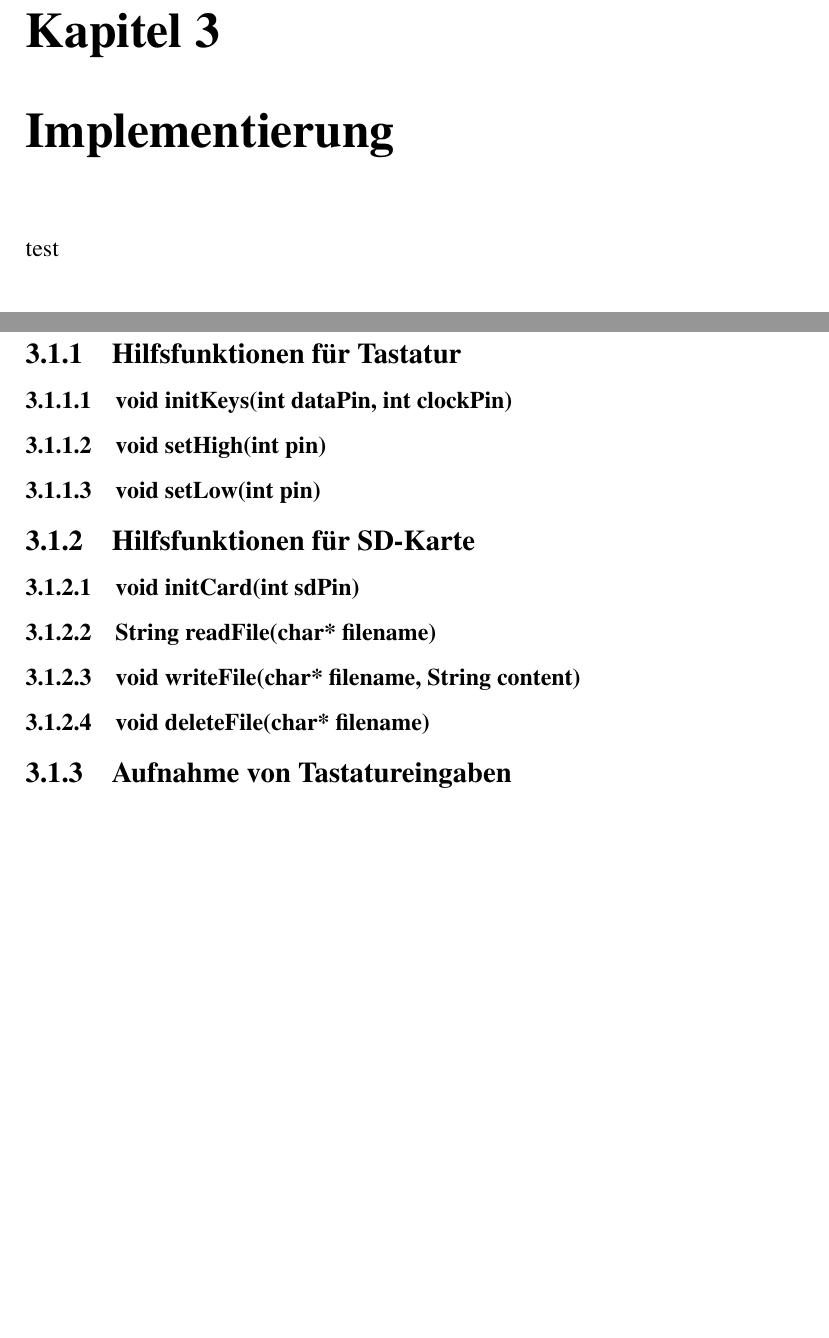
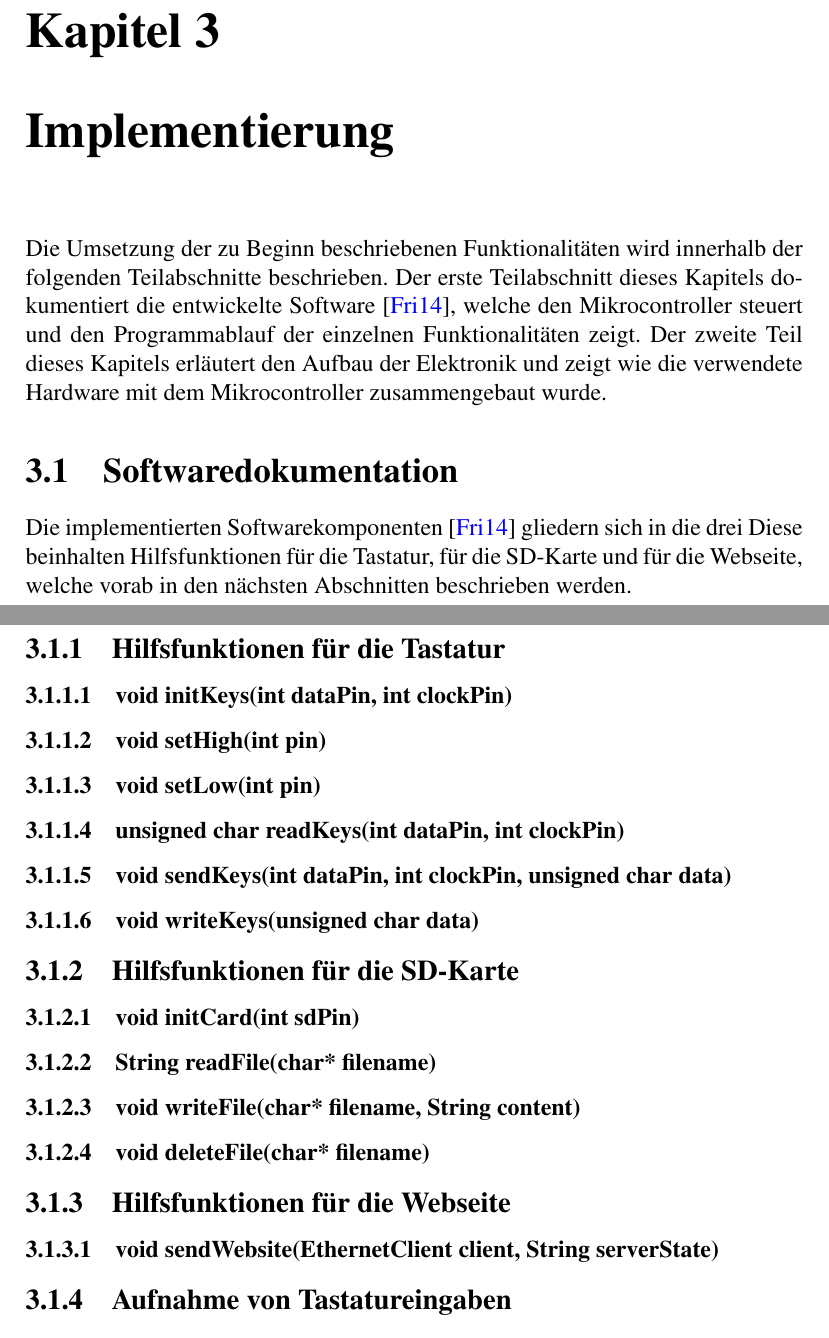
Before and after one commit to s6anfrit/thesis, a LaTeX thesis (thesis.tex, which reads chapter03.tex): two parts of pages 14 and 15 of 26 before the commit and two parts of pages 14 and 16 of 28 after it, joined at a grey line, cut so that both start at the same text, the shorter picture padded with empty space. Compiled offline with pdfLaTeX.

Commit message:
add some

```diff
--- a/chapter03.tex
+++ b/chapter03.tex
@@ -1,20 +1,29 @@
 \chapter{Implementierung}
-test
+Die Umsetzung der zu Beginn beschriebenen Funktionalitäten wird innerhalb der folgenden Teilabschnitte beschrieben. Der erste Teilabschnitt dieses Kapitels dokumentiert die entwickelte Software \cite{badps2}, welche den Mikrocontroller steuert und den Programmablauf der einzelnen Funktionalitäten zeigt. Der zweite Teil dieses Kapitels erläutert den Aufbau der Elektronik und zeigt wie die verwendete Hardware mit dem Mikrocontroller zusammengebaut wurde.
 
 
 
 \section{Softwaredokumentation}
+Die implementierten Softwarekomponenten \cite{badps2} gliedern sich in die drei  Diese beinhalten Hilfsfunktionen für die Tastatur, für die SD-Karte und für die Webseite, welche vorab in den nächsten Abschnitten beschrieben werden.
 
-\subsection{Hilfsfunktionen für Tastatur}
+\subsection{Hilfsfunktionen für die Tastatur}
 \subsubsection{void initKeys(int dataPin, int clockPin)}
 \subsubsection{void setHigh(int pin)}
 \subsubsection{void setLow(int pin)}
+\subsubsection{unsigned char readKeys(int dataPin, int clockPin)}
+\subsubsection{void sendKeys(int dataPin, int clockPin, unsigned char data)}
+\subsubsection{void writeKeys(unsigned char data)}
 
-\subsection{Hilfsfunktionen für SD-Karte}
+
+\subsection{Hilfsfunktionen für die SD-Karte}
 \subsubsection{void initCard(int sdPin)}
 \subsubsection{String readFile(char* filename)}
 \subsubsection{void writeFile(char* filename, String content)}
 \subsubsection{void deleteFile(char* filename)}
+
+
+\subsection{Hilfsfunktionen für die Webseite}
+\subsubsection{void sendWebsite(EthernetClient client, String serverState)}
 
 
 \subsection{Aufnahme von Tastatureingaben}
```
Also changed, not shown: thesis.bbl (added), thesis.pdf, chapter03.tex (3 more changed lines), 15 other files.
